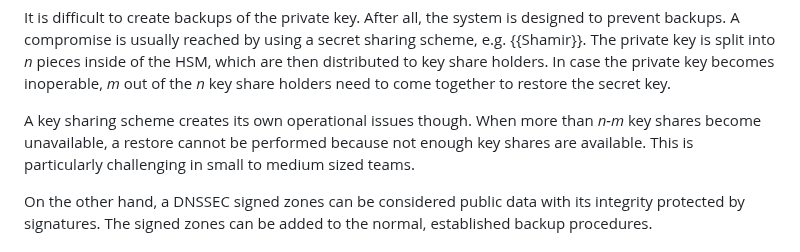
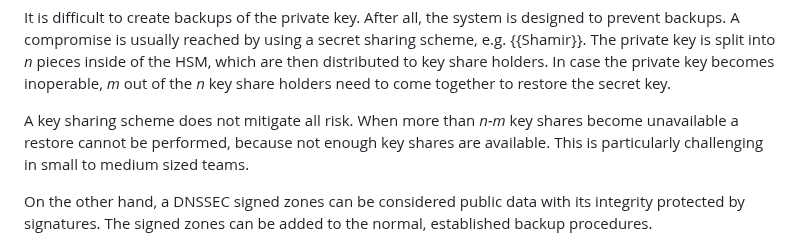
Before and after one commit to fobser/draft-fobser-dnsop-dnssec-keyrecovery, a Markdown page: draft-fobser-dnsop-dnssec-keyrestore.md, the part around the change. Rendered like a GitHub page.

Commit message:
problem is risk

```diff
--- a/draft-fobser-dnsop-dnssec-keyrestore.md
+++ b/draft-fobser-dnsop-dnssec-keyrestore.md
@@ -83,9 +83,9 @@ key share holders. In case the private key becomes inoperable, _m_ out
 of the _n_ key share holders need to come together to restore the secret
 key.
 
-A key sharing scheme creates its own operational issues though. When
-more than _n-m_ key shares become unavailable, a restore cannot be
-performed because not enough key shares are available. This is
+A key sharing scheme does not mitigate all risk. When
+more than _n-m_ key shares become unavailable a restore cannot be
+performed, because not enough key shares are available. This is
 particularly challenging in small to medium sized teams.
 
 On the other hand, a DNSSEC signed zones can be considered public data
```
